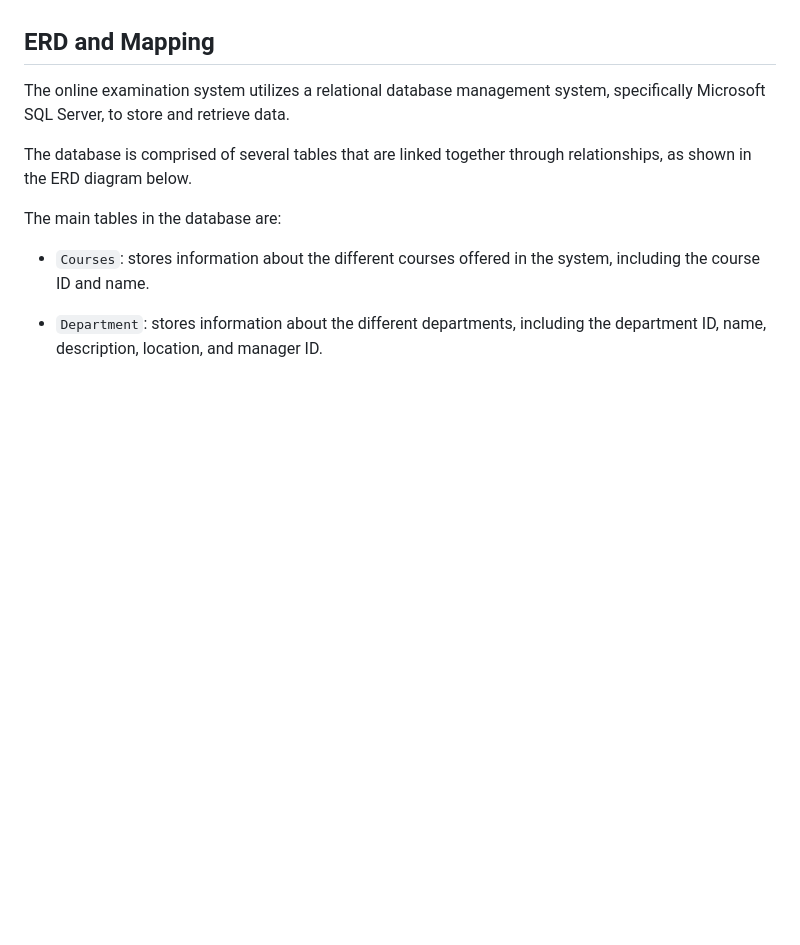
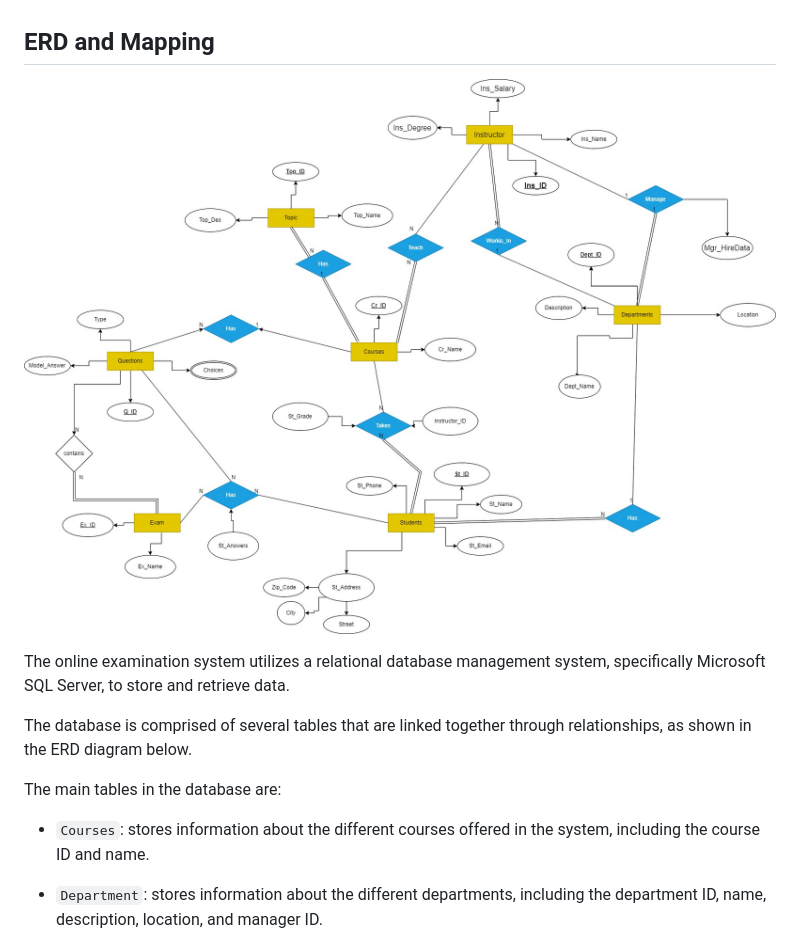
Before and after one commit to MinaYossry/Online-Examination-System, a Markdown page: README.md, the part around the change. Drawn GitHub-style; blank space fills up the shorter version.

```diff
--- a/README.md
+++ b/README.md
@@ -9,6 +9,9 @@ This repository contains the source code for an online examination system that u
 - MS SQL Server.
 
 ## ERD and Mapping
+
+![](https://github.com/MinaYossry/Online-Examination-System/blob/master/ERD%20and%20Mapping/ERD.jpg)
+
 
 The online examination system utilizes a relational database management system, specifically Microsoft SQL Server, to store and retrieve data.
 
```
